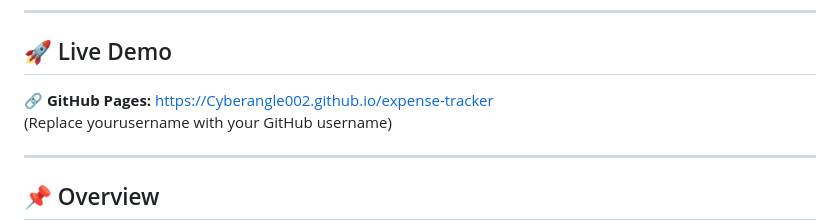
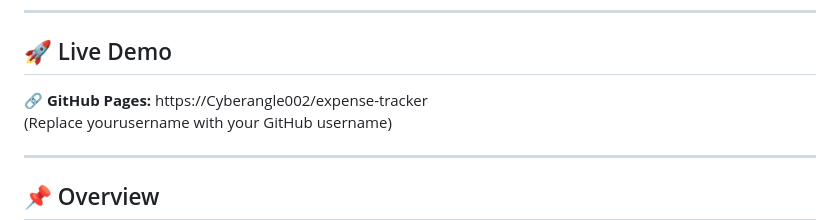
Before and after one commit to Cyberangle002/expense-tracker, a Markdown page: README.md, the part around the change. Drawn GitHub-style.

Commit message:
Fix GitHub Pages link in README

```diff
--- a/README.md
+++ b/README.md
@@ -7,7 +7,7 @@ This project was developed as a part of my **Unified Mentor Internship – Web D
 ---
 
 ## 🚀 Live Demo
-🔗 **GitHub Pages:** https://Cyberangle002.github.io/expense-tracker
+🔗 **GitHub Pages:** https://Cyberangle002/expense-tracker
 (Replace yourusername with your GitHub username)
 
 ---
```
